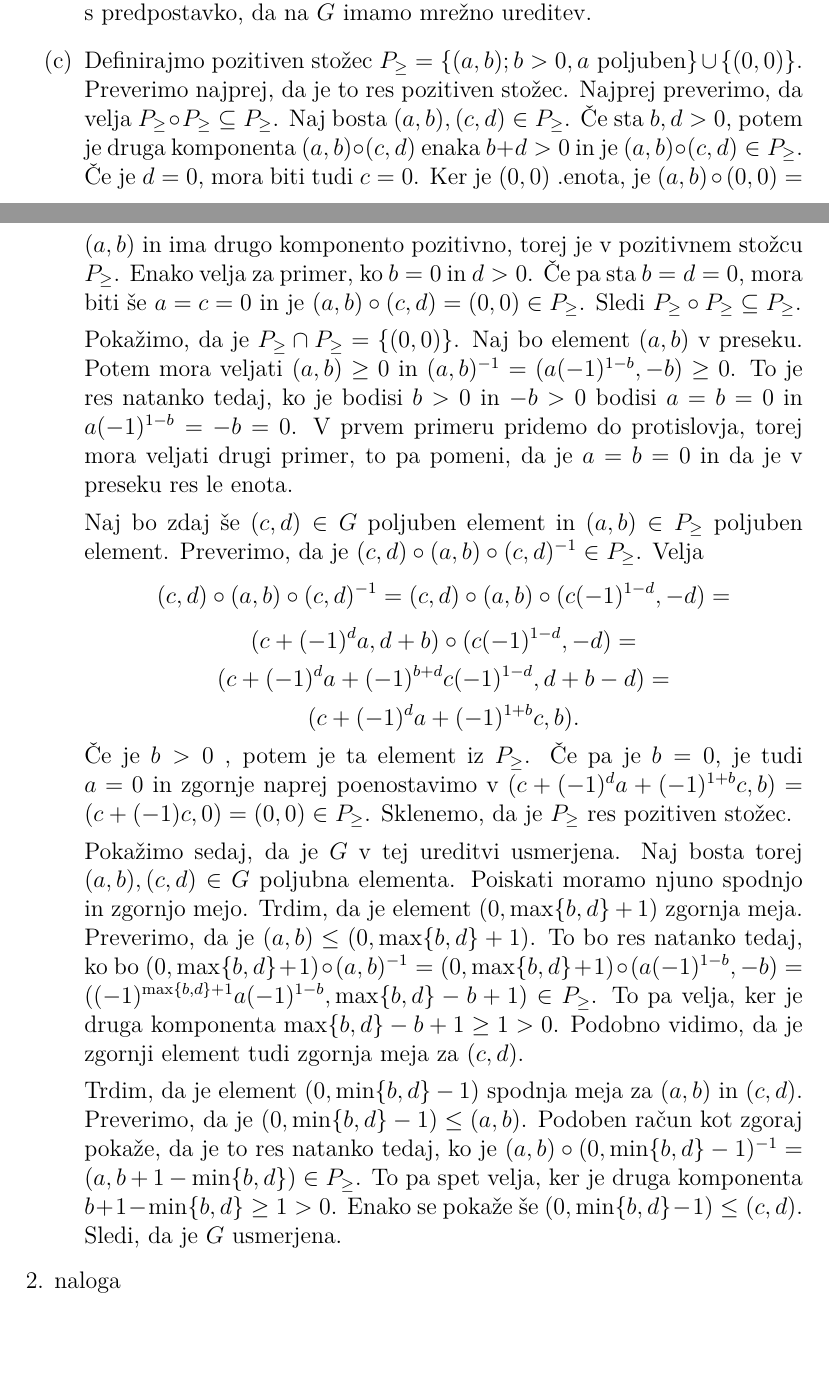
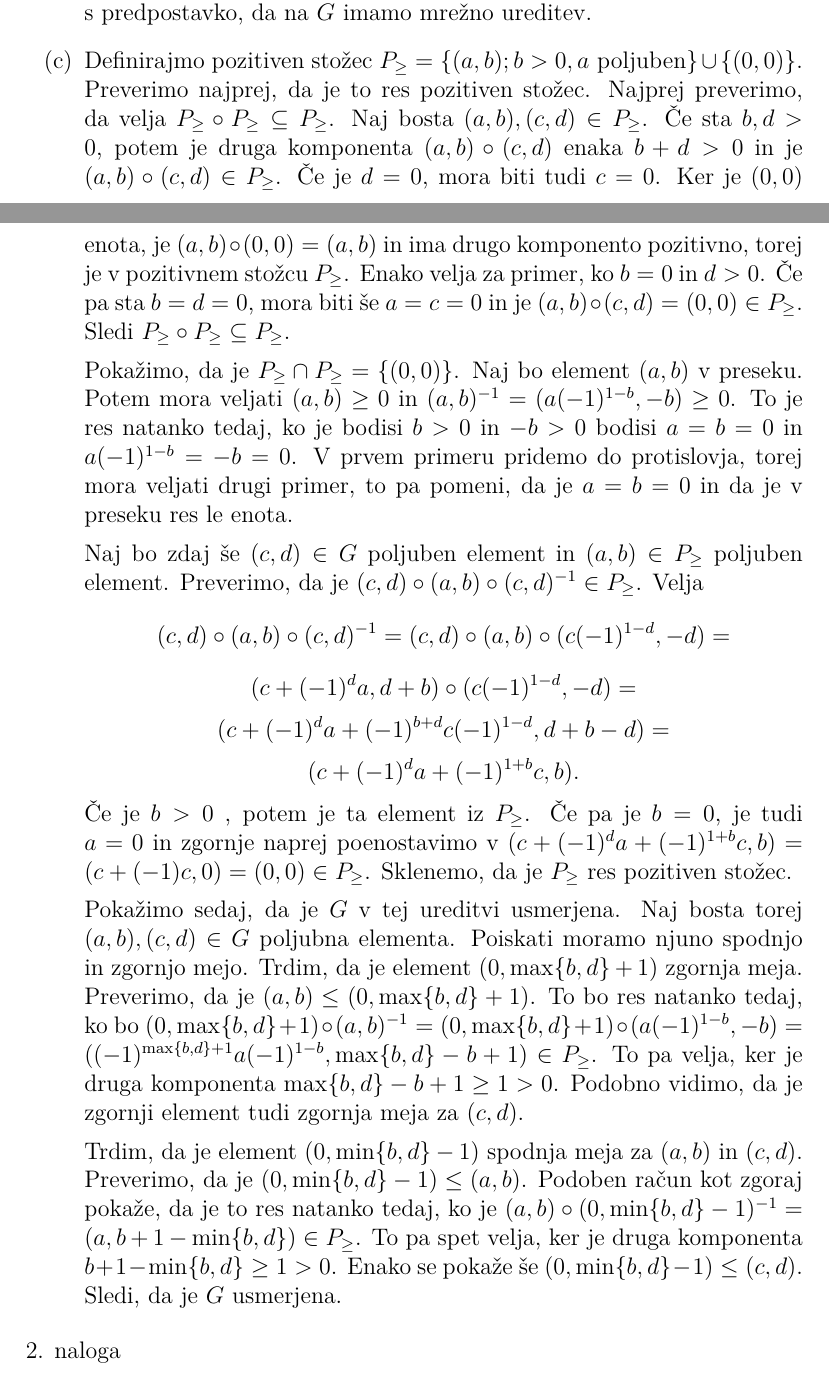
Before and after one commit to KlemenPavlic/dn, a LaTeX document (UAS_dn1.tex): two parts of pages 3 and 4 of 28, joined at a grey line, cut so that both start at the same text. Compiled offline with pdfLaTeX.

Commit message:
Dodal popravek

```diff
--- a/UAS_dn1.tex
+++ b/UAS_dn1.tex
@@ -140,7 +140,7 @@ $$
 $$
 Če je prva komponenta elementa na desni neničelna, pridemo v nasprotje s predpostavko, da $P$ ne vsebuje takih elementov. Veljati mora torej enakost, kar pomeni, da je $2-2a + (-1)^{b+1} = 0$. Preoblikujemo in dobimo, da mora biti $2+(-1)^{b+1} = 2a$. To pa ne gre, saj je na levi strani enačaja liho število, na desni strani enačaja pa sodo število. Sklenemo, da taki celi števili $a$ in $b$ ne obstajata. Prišli smo v nasprotje  s predpostavko, da na $G$ imamo mrežno ureditev.
 
-\item[(c)] Definirajmo pozitiven stožec $P_{\ge} = \{(a,b); b > 0, a \text{ poljuben}\} \cup \{(0,0)\}$. Preverimo najprej, da je to res pozitiven stožec. Najprej preverimo, da velja $P_{\ge} \circ P_{\ge} \subseteq P_{ \ge}$. Naj bosta $(a,b), (c,d) \in P_{\ge}$. Če sta $b,d > 0$, potem je druga komponenta $(a,b)\circ (c,d)$ enaka $b+d > 0$ in je $(a,b)\circ (c,d) \in P_{\ge}$. Če je $d=0$, mora biti tudi $c=0$. Ker je $(0,0)$ .enota, je $(a,b)\circ (0,0) = (a,b)$ in ima drugo komponento pozitivno, torej je v pozitivnem stožcu $P_{\ge}$. Enako velja za primer, ko $b=0$ in $d>0$. Če pa sta $b=d=0$, mora biti še $a=c=0$ in je $(a,b)\circ(c,d) = (0,0) \in P_{\ge}$. Sledi $P_{\ge} \circ P_{\ge} \subseteq P_{\ge}$.
+\item[(c)] Definirajmo pozitiven stožec $P_{\ge} = \{(a,b); b > 0, a \text{ poljuben}\} \cup \{(0,0)\}$. Preverimo najprej, da je to res pozitiven stožec. Najprej preverimo, da velja $P_{\ge} \circ P_{\ge} \subseteq P_{ \ge}$. Naj bosta $(a,b), (c,d) \in P_{\ge}$. Če sta $b,d > 0$, potem je druga komponenta $(a,b)\circ (c,d)$ enaka $b+d > 0$ in je $(a,b)\circ (c,d) \in P_{\ge}$. Če je $d=0$, mora biti tudi $c=0$. Ker je $(0,0)$ enota, je $(a,b)\circ (0,0) = (a,b)$ in ima drugo komponento pozitivno, torej je v pozitivnem stožcu $P_{\ge}$. Enako velja za primer, ko $b=0$ in $d>0$. Če pa sta $b=d=0$, mora biti še $a=c=0$ in je $(a,b)\circ(c,d) = (0,0) \in P_{\ge}$. Sledi $P_{\ge} \circ P_{\ge} \subseteq P_{\ge}$.
 
 Pokažimo, da je $P_{\ge} \cap P_{\ge} = \{(0,0)\}$. Naj bo element $(a,b)$ v preseku. Potem mora veljati $(a,b) \ge 0$ in $(a,b)^{-1}=(a(-1)^{1-b},-b)\ge 0$. To je res natanko tedaj, ko je bodisi $b>0$ in $-b>0$ bodisi $a=b=0$ in $a(-1)^{1-b}=-b=0$. V prvem primeru pridemo do protislovja, torej mora veljati drugi primer, to pa pomeni, da je $a=b=0$ in da je v preseku res le enota.
 
```
